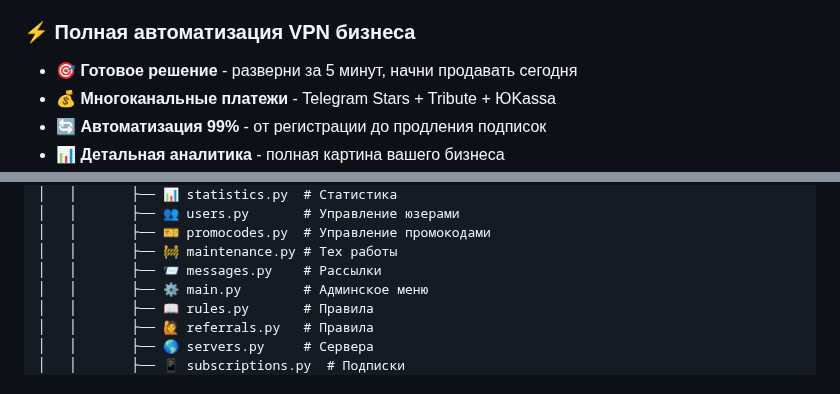
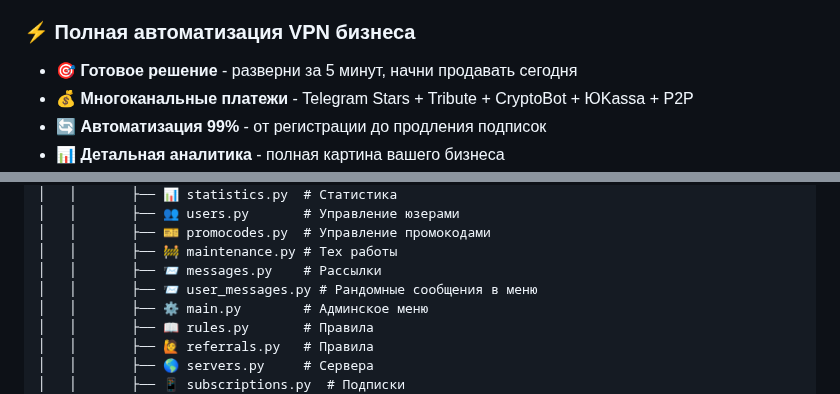
Before and after one commit to AllonKelevra/Nexus-Thread-back, a Markdown page: README.md, 2 parts joined by grey strips. Drawn GitHub-style.

```diff
--- a/README.md
+++ b/README.md
@@ -35,7 +35,7 @@
 
 ### ⚡ **Полная автоматизация VPN бизнеса**
 - 🎯 **Готовое решение** - разверни за 5 минут, начни продавать сегодня
-- 💰 **Многоканальные платежи** - Telegram Stars + Tribute + ЮKassa
+- 💰 **Многоканальные платежи** - Telegram Stars + Tribute + CryptoBot + ЮKassa + P2P
 - 🔄 **Автоматизация 99%** - от регистрации до продления подписок
 - 📊 **Детальная аналитика** - полная картина вашего бизнеса
 - 💬 **Уведомления в топики** - Уведомление в топик канала об: Активация триала 💎 Покупка подписки 🔄 Конверсия из триала в платную ⏰ Продление подписки 💰 Пополнение баланса
@@ -753,6 +765,7 @@ bedolaga_bot/
 │   │       ├── 🎫 promocodes.py  # Управление промокодами
 │   │       ├── 🚧 maintenance.py # Тех работы
 │   │       ├── 📨 messages.py    # Рассылки
+│   │       ├── 📨 user_messages.py # Рандомные сообщения в меню
 │   │       ├── ⚙️ main.py        # Админское меню
 │   │       ├── 📖 rules.py       # Правила
 │   │       ├── 🙋 referrals.py   # Правила
```
Also changed, not shown: other parts of README.md (+23 -0 lines).
